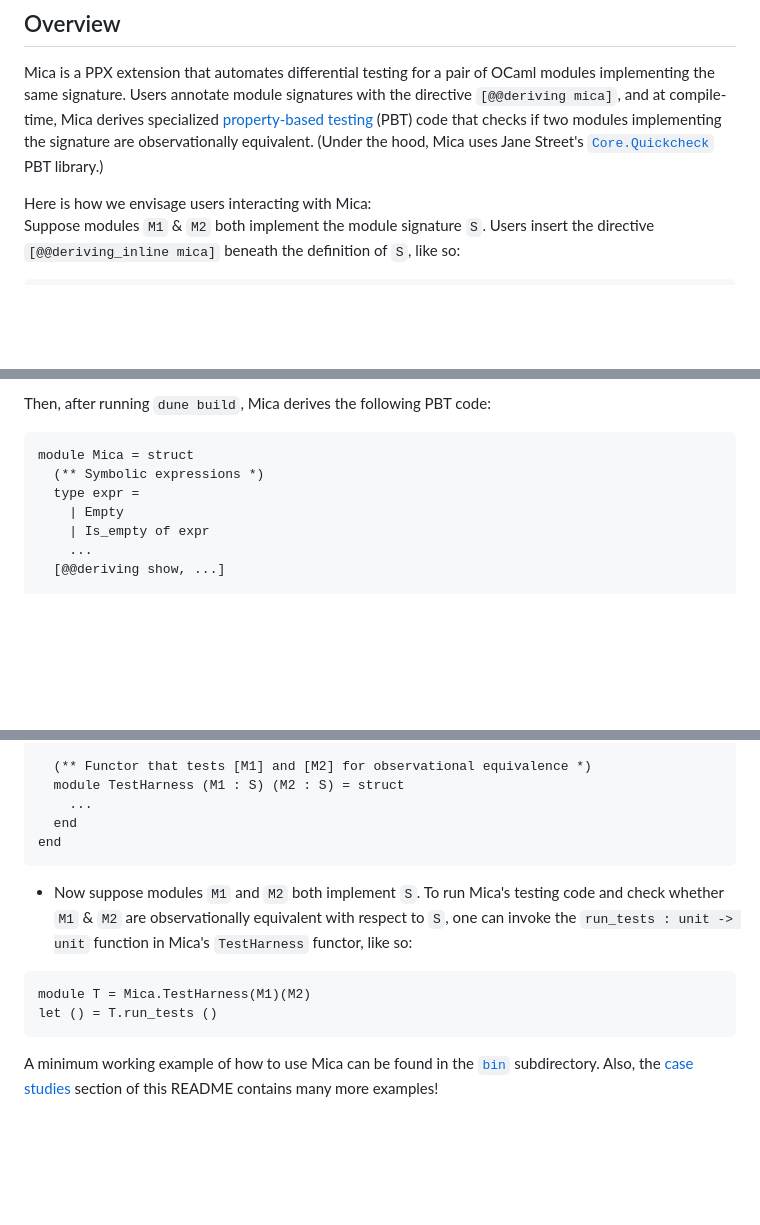
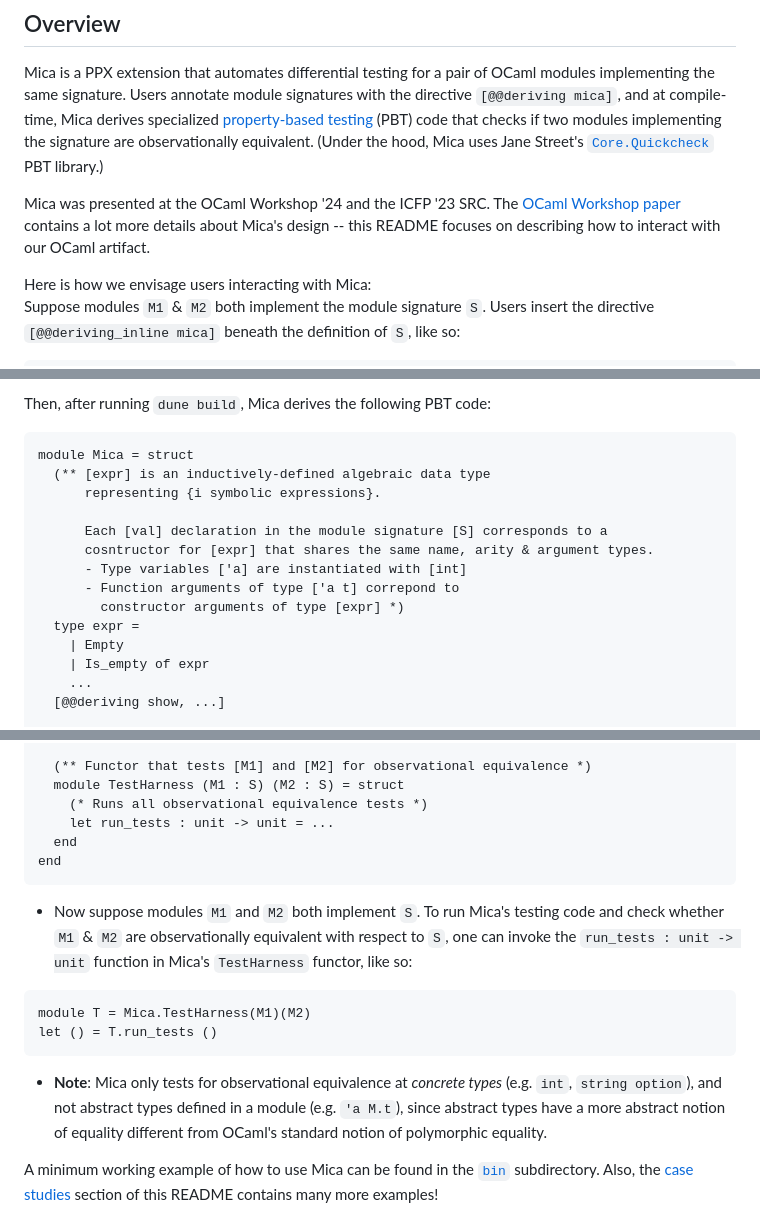
Before and after one commit to ngernest/mica, a Markdown page: README.md, 3 parts joined by grey strips. Rendered like a GitHub page; blank space fills up the shorter version.

Commit message:
Update readme with references to paper

````diff
--- a/README.md
+++ b/README.md
@@ -18,6 +18,9 @@ modules implementing the same signature. Users annotate module signatures
 with the directive `[@@deriving mica]`, and at compile-time, Mica derives
 specialized [property-based testing](https://www.youtube.com/watch?v=qmA9qhaECcE) (PBT) code that checks if two modules implementing the signature are observationally equivalent. (Under the hood, Mica uses Jane Street's [`Core.Quickcheck`](https://blog.janestreet.com/quickcheck-for-core/) PBT library.)
 
+Mica was presented at the OCaml Workshop '24 and the ICFP '23 SRC. The [OCaml Workshop paper](https://www.arxiv.org/abs/2408.14561) contains a lot more
+details about Mica's design -- this README focuses on describing how to interact with our OCaml artifact.
+
 Here is how we envisage users interacting with Mica:
 Suppose modules `M1` & `M2` both implement the module signature `S`. Users insert the directive `[@@deriving_inline mica]` beneath the definition of `S`, like so:
 ```ocaml
@@ -36,7 +39,14 @@ Then, after users run `dune build --auto-promote`, the derived PBT code is autom
 Then, after running `dune build`, Mica derives the following PBT code:
 ```ocaml
 module Mica = struct
-  (** Symbolic expressions *)
+  (** [expr] is an inductively-defined algebraic data type
+      representing {i symbolic expressions}.
+
+      Each [val] declaration in the module signature [S] corresponds to a
+      cosntructor for [expr] that shares the same name, arity & argument types.
+      - Type variables ['a] are instantiated with [int]
+      - Function arguments of type ['a t] correpond to
+        constructor arguments of type [expr] *)
   type expr =
     | Empty
     | Is_empty of expr
@@ -63,7 +73,8 @@ module Mica = struct
 
   (** Functor that tests [M1] and [M2] for observational equivalence *)
   module TestHarness (M1 : S) (M2 : S) = struct
-    ...
+    (* Runs all observational equivalence tests *)
+    let run_tests : unit -> unit = ...
   end
 end
 ```
@@ -74,6 +85,9 @@ end
 module T = Mica.TestHarness(M1)(M2)
 let () = T.run_tests ()
 ```
+- **Note**: Mica only tests for observational equivalence at *concrete types* (e.g. `int`, `string option`),
+and not abstract types defined in a module (e.g. `'a M.t`), since abstract types have a more abstract notion
+of equality different from OCaml's standard notion of polymorphic equality.
 
 A minimum working example of how to use Mica can be found in the [`bin`](./bin) subdirectory.
 Also, the [case studies](#case-studies) section of this README contains many more examples!
````
